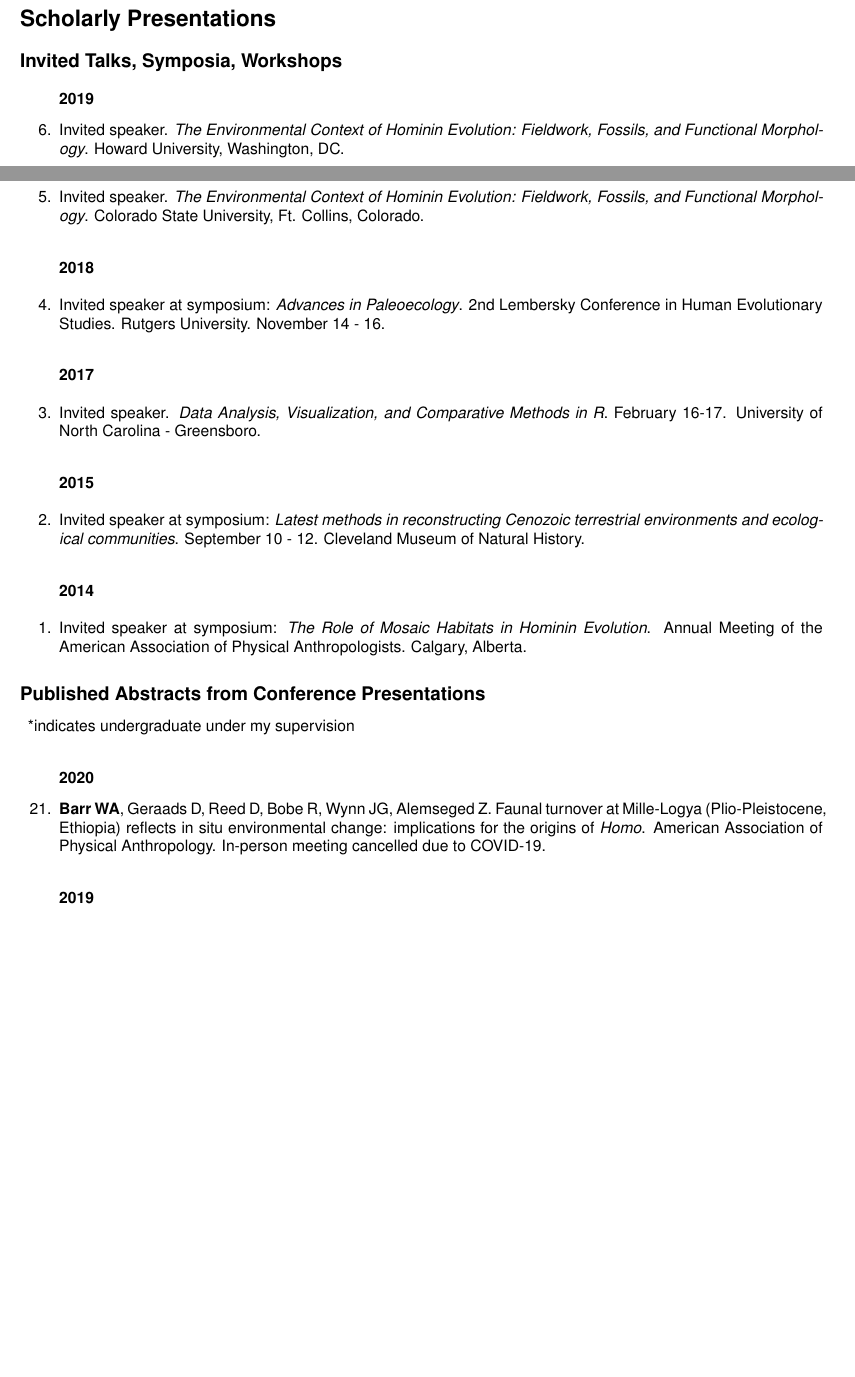
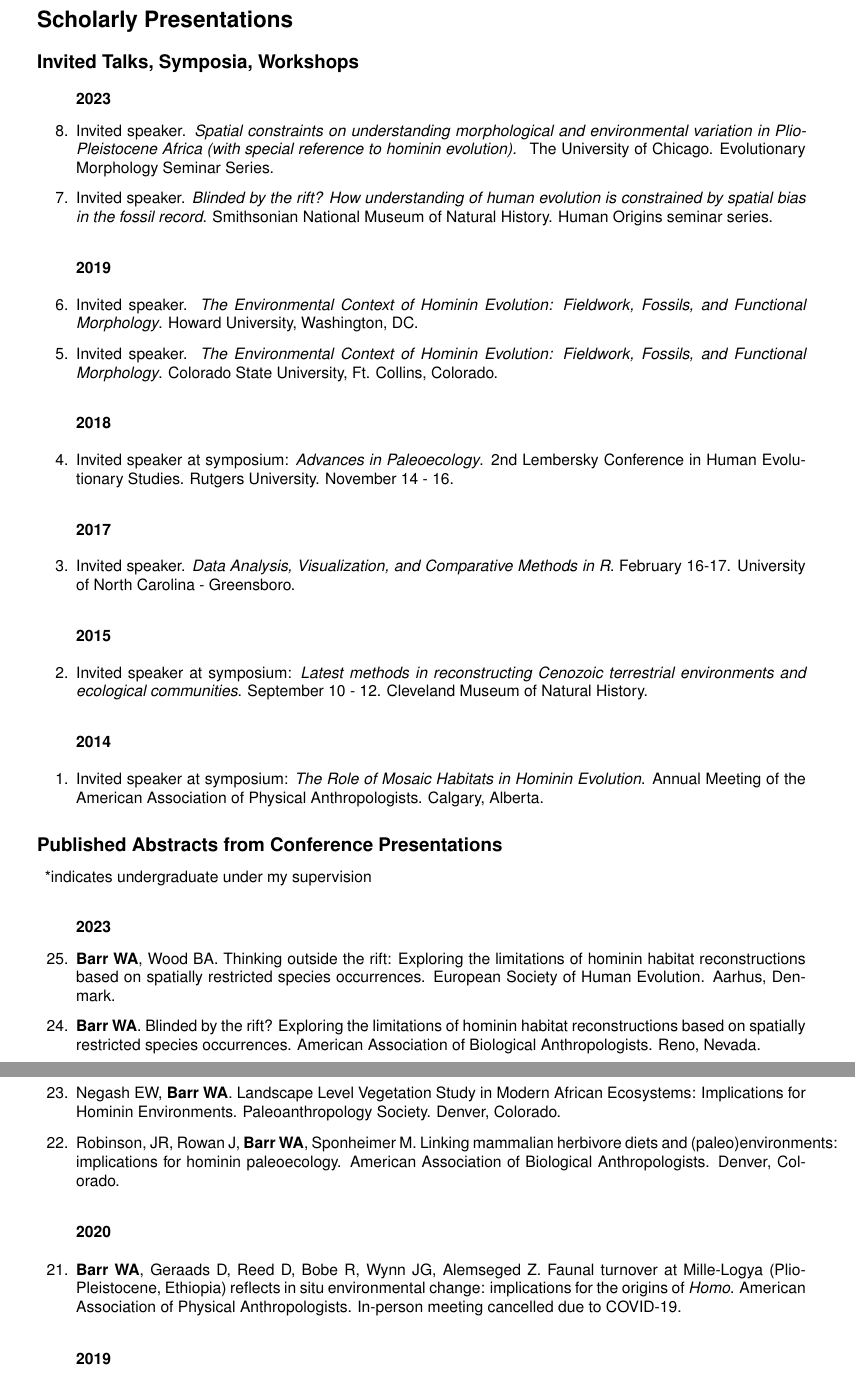
Before and after one commit to wabarr/PAPER, a LaTeX CV (assets/CV/WAB_CV.tex): two parts of pages 5 and 6 of 11 before the commit and two parts of pages 6 and 7 of 11 after it, joined at a grey line, cut so that both start at the same text, the shorter picture padded with empty space. Compiled offline with pdfLaTeX.

Commit message:
update CV

```diff
--- a/assets/CV/WAB_CV.tex
+++ b/assets/CV/WAB_CV.tex
@@ -1,5 +1,5 @@
 \documentclass{article}
-\usepackage[top=0.85in, bottom=0.9in, left=0.7in, right=0.7in]{geometry}
+\usepackage[top=0.9in, bottom=0.9in, left=0.85in, right=0.85in]{geometry}
 \usepackage{mdwlist}
 \usepackage{enumitem}
 \usepackage{etaremune}
@@ -173,10 +174,19 @@ Summer 2021 & Participant. GW Instructional Core Course Design Institute. Five-d
 \subsection*{Invited Talks, Symposia, Workshops}
 
 \begin{etaremune}
+
+\subsubsection*{2023}
+
+\item Invited speaker. \emph{Spatial constraints on understanding morphological and environmental variation in Plio-Pleistocene Africa (with special reference to hominin evolution). } The University of Chicago. Evolutionary Morphology Seminar Series.
+
+\item Invited speaker.  \emph{Blinded by the rift? How understanding of human evolution is constrained by spatial bias in the fossil record}. Smithsonian National Museum of Natural History. Human Origins seminar series.
+
 \subsubsection*{2019}
 \item Invited speaker. \emph{The Environmental Context of Hominin Evolution: Fieldwork, Fossils, and Functional Morphology}. Howard University, Washington, DC.
+
 \item Invited speaker. \emph{The Environmental Context of Hominin Evolution: Fieldwork, Fossils, and Functional Morphology}. Colorado State University, Ft. Collins, Colorado.
 \subsubsection*{2018}
+
 \item Invited speaker at symposium: \emph{Advances in Paleoecology}. 2nd Lembersky Conference in Human Evolutionary Studies. Rutgers University. November 14 - 16.
 \subsubsection*{2017}
 \item Invited speaker. \emph{Data Analysis, Visualization, and Comparative Methods in R}. February 16-17. University of North Carolina - Greensboro.
@@ -194,11 +204,25 @@ Summer 2021 & Participant. GW Instructional Core Course Design Institute. Five-d
 \end{mylist}
 
 \begin{etaremune}
+
+\subsubsection*{2023}
+
+\item {\bfseries Barr WA}, Wood BA. Thinking outside the rift: Exploring the limitations of hominin habitat reconstructions based on spatially restricted species occurrences. European Society of Human Evolution.  Aarhus, Denmark.
+
+\item {\bfseries Barr WA}. Blinded by the rift? Exploring the limitations of hominin habitat reconstructions based on spatially restricted species occurrences. American Association of Biological Anthropologists.  Reno, Nevada.
+
+\subsubsection*{2022}
+
+\item Negash EW, {\bfseries Barr WA}. Landscape Level Vegetation Study in Modern African Ecosystems: Implications for Hominin Environments. Paleoanthropology Society. Denver, Colorado.
+
+ \item Robinson, JR, Rowan J, {\bfseries Barr WA}, Sponheimer M. Linking mammalian herbivore diets and (paleo)environments: implications for hominin paleoecology. American Association of Biological Anthropologists. Denver, Colorado.
+
 \subsubsection*{2020}
 
-\item {\bfseries Barr WA}, Geraads D, Reed D, Bobe R, Wynn JG, Alemseged Z. Faunal turnover at Mille-Logya (Plio-Pleistocene, Ethiopia) reflects in situ environmental change: implications for the origins of \emph{Homo}. American Association of Physical Anthropology. In-person meeting cancelled due to COVID-19.
+\item {\bfseries Barr WA}, Geraads D, Reed D, Bobe R, Wynn JG, Alemseged Z. Faunal turnover at Mille-Logya (Plio-Pleistocene, Ethiopia) reflects in situ environmental change: implications for the origins of \emph{Homo}. American Association of Physical Anthropologists. In-person meeting cancelled due to COVID-19.
 
 \subsubsection*{2019}
+
 \item Alemseged Z, Wynn JG, Geraads D, Reed D, {\bfseries Barr WA}, Bobe R, McPherron S. New hominin remains from Mille-Logya, Afar, Ethiopia and their implication for the origin of \emph{Homo}. Paleoanthropology Society.
 
 \subsubsection*{2018}
```
Also changed, not shown: assets/CV/barr_journal_articles.tex (+19 -1 lines), assets/CV/WAB_CV.pdf, assets/CV/WAB_CV.tex (15 more changed lines), 3 other files.
